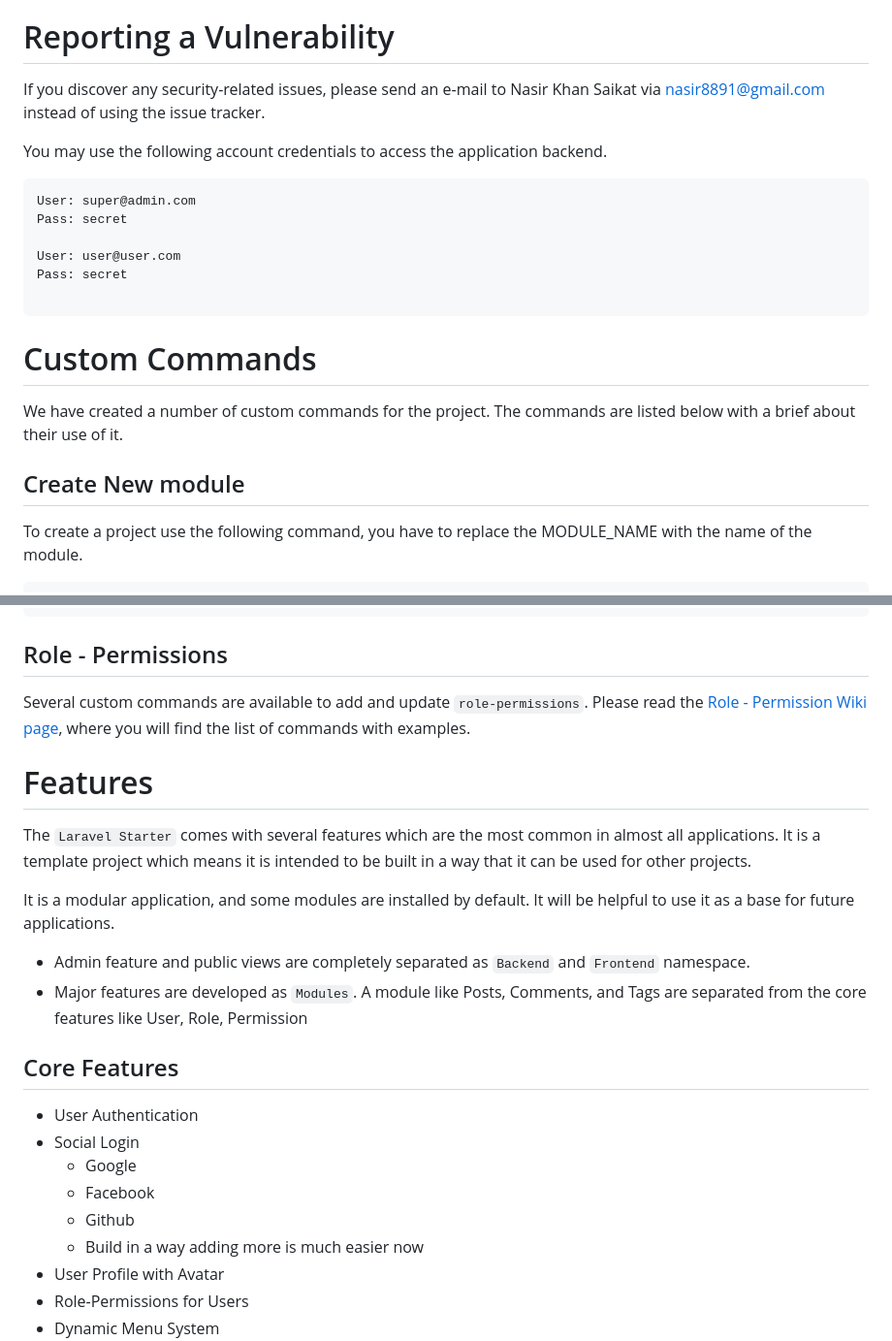
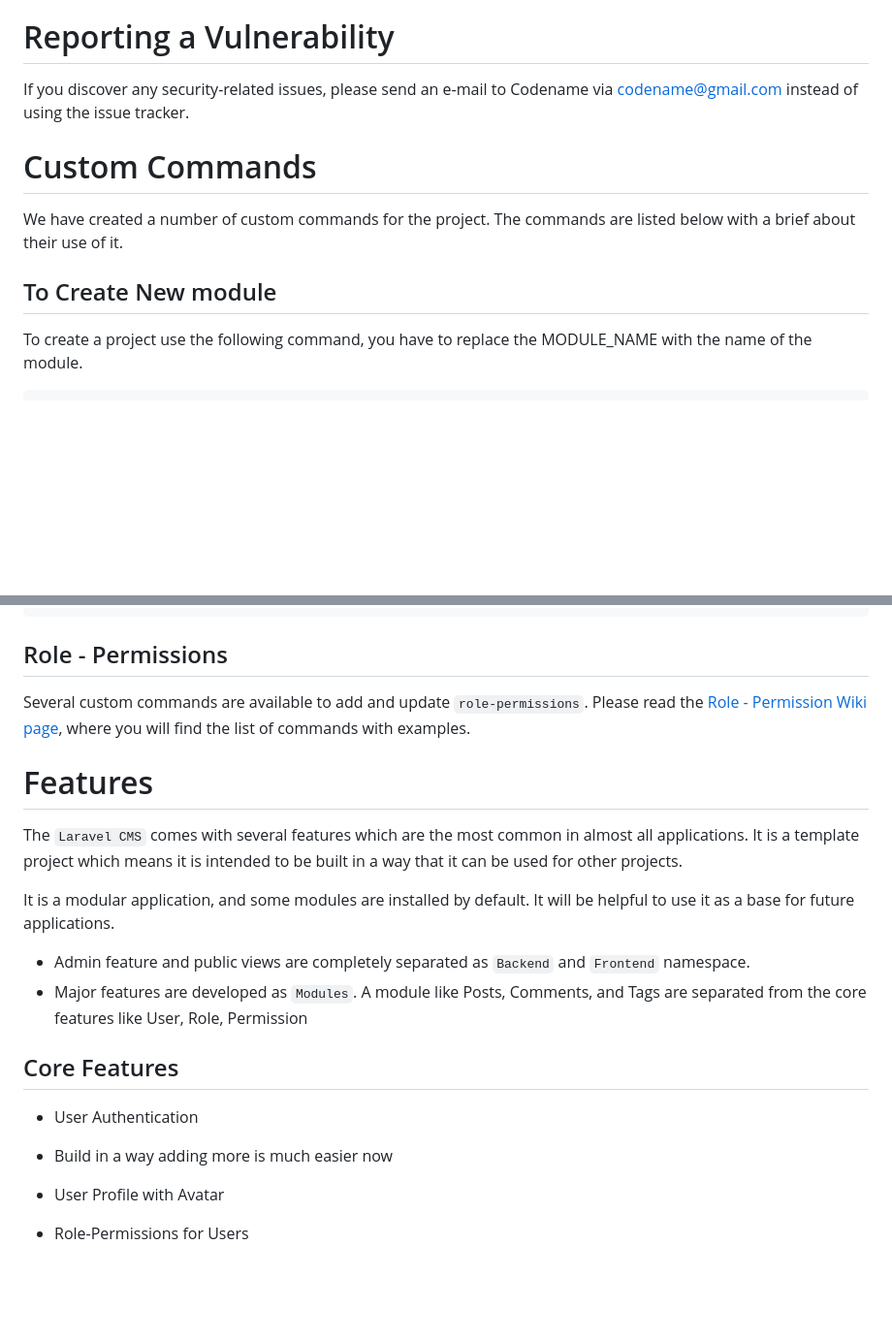
Before and after one commit to Codename-Beast/cms-app, a Markdown page: README.md, 2 parts joined by grey strips. Shown: that part at 97% size. GitHub-like rendering; blank space fills up the shorter version.

````diff
--- a/README.md
+++ b/README.md
@@ -8,27 +8,14 @@ Here Frontend and Backend are completely separated with separate routes, control
 
 
 # Reporting a Vulnerability
-If you discover any security-related issues, please send an e-mail to Nasir Khan Saikat via nasir8891@gmail.com instead of using the issue tracker.
+If you discover any security-related issues, please send an e-mail to Codename via codename@gmail.com instead of using the issue tracker.
 
-
-
-
-You may use the following account credentials to access the application backend.
-
-```
-User: super@admin.com
-Pass: secret
-
-User: user@user.com
-Pass: secret
-
-```
 
 # Custom Commands
 
 We have created a number of custom commands for the project. The commands are listed below with a brief about their use of it.
 
-## Create New module
+## To Create New module
 
 To create a project use the following command, you have to replace the MODULE_NAME with the name of the module.
 
@@ -65,7 +52,7 @@ Several custom commands are available to add and update `role-permissions`. Plea
 
 # Features
 
-The `Laravel Starter` comes with several features which are the most common in almost all applications. It is a template project which means it is intended to be built in a way that it can be used for other projects.
+The `Laravel CMS` comes with several features which are the most common in almost all applications. It is a template project which means it is intended to be built in a way that it can be used for other projects.
 
 It is a modular application, and some modules are installed by default. It will be helpful to use it as a base for future applications.
 
@@ -76,11 +63,7 @@ It is a modular application, and some modules are installed by default. It will
 ## Core Features
 
 * User Authentication
-* Social Login
-  * Google
-  * Facebook
-  * Github
-  * Build in a way adding more is much easier now
+* Build in a way adding more is much easier now
 * User Profile with Avatar
 * Role-Permissions for Users
 * Dynamic Menu System
````
Also changed, not shown: other parts of README.md (+9 -31 lines).
